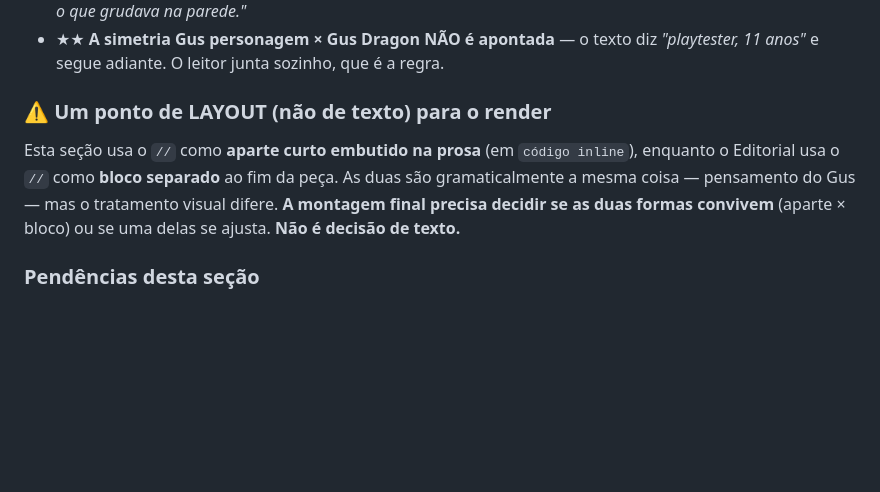
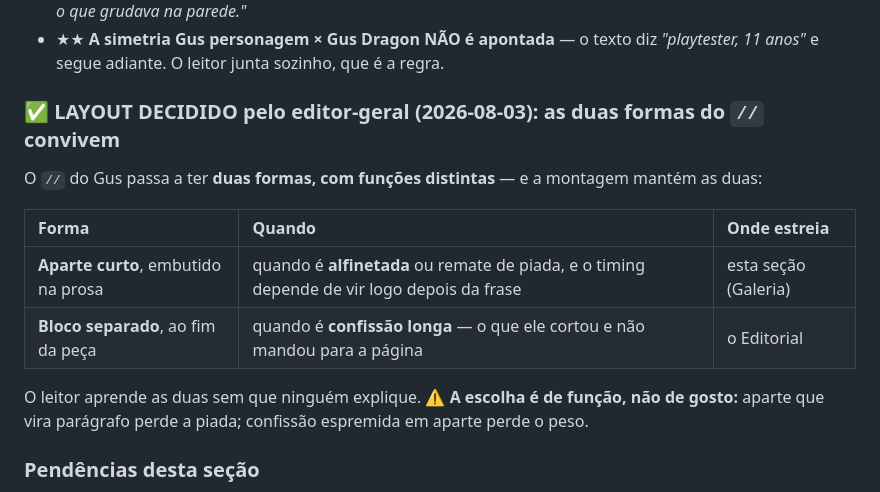
Before and after one commit to petrinhu/site_gusworld, a Markdown page: docs/content/edicao-3-galeria-bugs.md, the part around the change. GitHub-like rendering; blank space fills up the shorter version.

```diff
--- a/docs/content/edicao-3-galeria-bugs.md
+++ b/docs/content/edicao-3-galeria-bugs.md
@@ -136,12 +136,17 @@ This issue's cover is that same square. It walks better now. It's still the one
 - ★★ **A simetria Gus personagem × Gus Dragon NÃO é apontada** — o texto diz *"playtester, 11 anos"* e
   segue adiante. O leitor junta sozinho, que é a regra.
 
-### ⚠️ Um ponto de LAYOUT (não de texto) para o render
+### ✅ LAYOUT DECIDIDO pelo editor-geral (2026-08-03): as duas formas do `//` convivem
 
-Esta seção usa o `//` como **aparte curto embutido na prosa** (em `código inline`), enquanto o Editorial
-usa o `//` como **bloco separado** ao fim da peça. As duas são gramaticalmente a mesma coisa — pensamento
-do Gus — mas o tratamento visual difere. **A montagem final precisa decidir se as duas formas convivem**
-(aparte × bloco) ou se uma delas se ajusta. **Não é decisão de texto.**
+O `//` do Gus passa a ter **duas formas, com funções distintas** — e a montagem mantém as duas:
+
+| Forma | Quando | Onde estreia |
+| :--- | :--- | :--- |
+| **Aparte curto**, embutido na prosa | quando é **alfinetada** ou remate de piada, e o timing depende de vir logo depois da frase | esta seção (Galeria) |
+| **Bloco separado**, ao fim da peça | quando é **confissão longa** — o que ele cortou e não mandou para a página | o Editorial |
+
+O leitor aprende as duas sem que ninguém explique. ⚠️ **A escolha é de função, não de gosto:** aparte que
+vira parágrafo perde a piada; confissão espremida em aparte perde o peso.
 
 ### Pendências desta seção
 
```
Also changed, not shown: docs/content/edicao-3-detonado.md (+16 -13 lines).
